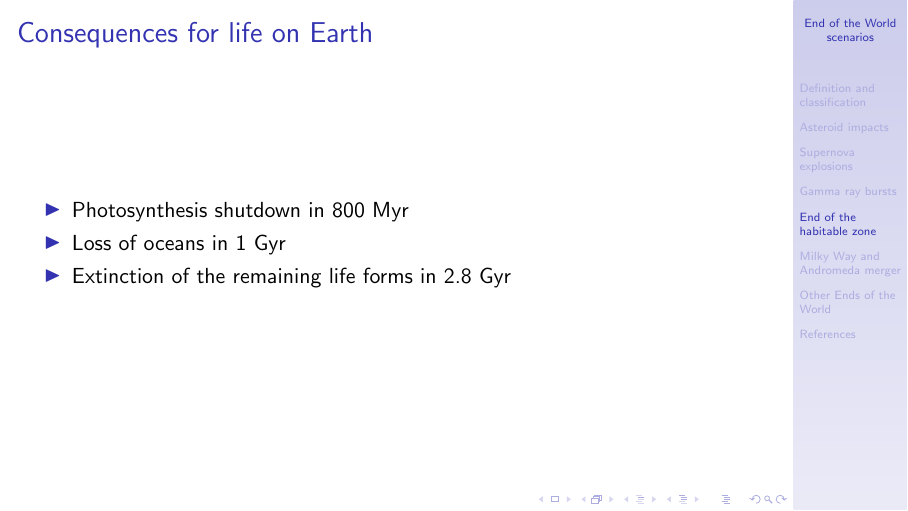
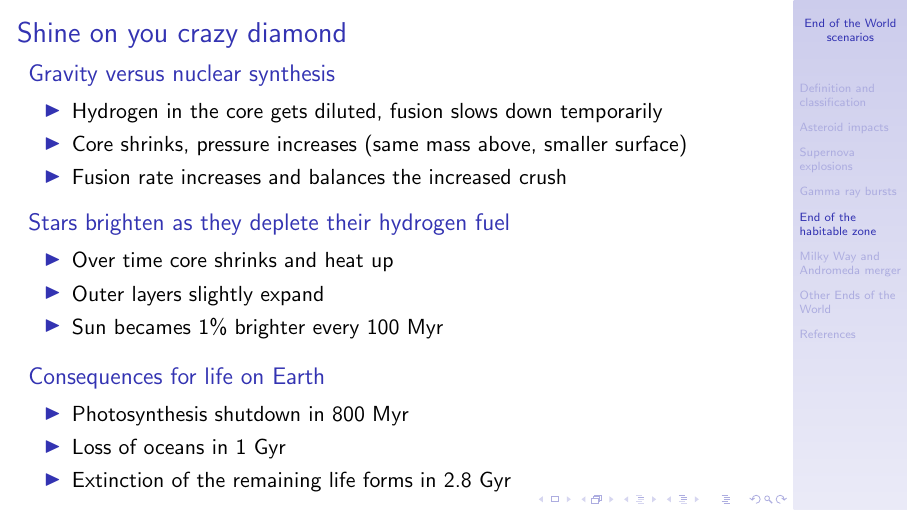
Before and after one commit to asheplyakov/ends_of_world_scenarios, LaTeX slides (eow.tex): page 12 of 24. Compiled offline with pdfLaTeX.

Commit message:
Briefly explained why main sequence stars become brighter over time

```diff
--- a/eow.tex
+++ b/eow.tex
@@ -210,13 +210,29 @@ A rough estimate: once in 1 Gyr
 \end{frame}
 
 \begin{frame}
-\frametitle{Consequences for life on Earth}
+\frametitle{Shine on you crazy diamond}
+\begin{block}{Gravity versus nuclear synthesis}
+\begin{itemize}
+\item Hydrogen in the core gets diluted, fusion slows down temporarily
+\item Core shrinks, pressure increases (same mass above, smaller surface)
+\item Fusion rate increases and balances the increased crush
+\end{itemize}
+\end{block}
+\begin{block}{Stars brighten as they deplete their hydrogen fuel}
+\begin{itemize}
+\item Over time core shrinks and heat up
+\item Outer layers slightly expand
+\item Sun becames 1\% brighter every 100 Myr
+\end{itemize}
+\end{block}
 
+\begin{block}{Consequences for life on Earth}
 \begin{itemize}
 \item{Photosynthesis shutdown in 800 Myr}
 \item{Loss of oceans in 1 Gyr}
 \item{Extinction of the remaining life forms in 2.8 Gyr}
 \end{itemize}
+\end{block}
 \end{frame}
 
 
```
